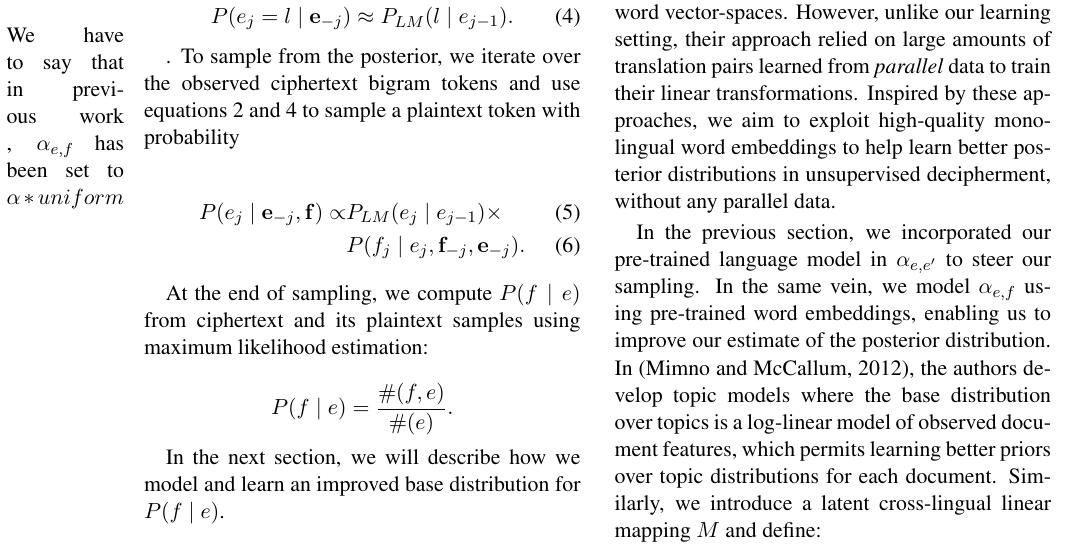
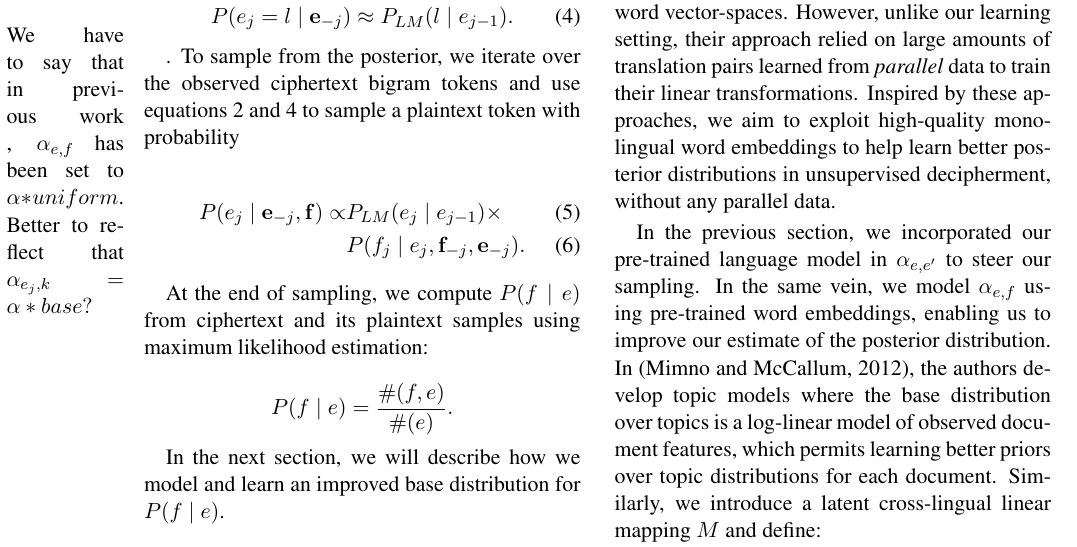
Before and after one commit to qdou/acl2015_decipherment_v2, a LaTeX paper (index.tex, which reads bg.tex): part of page 3 of 9, cut so that both start at the same text. Compiled offline with pdfLaTeX.

Commit message:
add comment

```diff
--- a/bg.tex
+++ b/bg.tex
@@ -70,7 +70,7 @@ Since we have large amounts of plaintext data, we can train a high-quality depen
 P(\plain_j = l \mid \mathbf{\plain}_{-j}) \approx P_{LM}(l \mid \plain_{j-1}).
 \end{equation}
 
-\marginpar{We have to say that in previous work , $\alpha_{\plain,\cipher}$ has been set to $\alpha * uniform$}. To sample from the posterior, we iterate over the observed ciphertext bigram tokens and use equations~\ref{prob_bayes_ciphertext} and~\ref{prob_bayes_plaintext_lm} to sample a plaintext token with probability
+\marginpar{We have to say that in previous work , $\alpha_{\plain,\cipher}$ has been set to $\alpha * uniform$. Better to reflect that $\alpha_{\plain_j,k}= \alpha * base ?$}. To sample from the posterior, we iterate over the observed ciphertext bigram tokens and use equations~\ref{prob_bayes_ciphertext} and~\ref{prob_bayes_plaintext_lm} to sample a plaintext token with probability
 
 \begin{align} \label{prob_sampling_plaintext}
 P( \plain_j \mid \mathbf{\plain}_{-j}, \mathbf{\cipher} ) \propto & P_{LM}(\plain_j \mid \plain_{j-1}) \times \\
```
